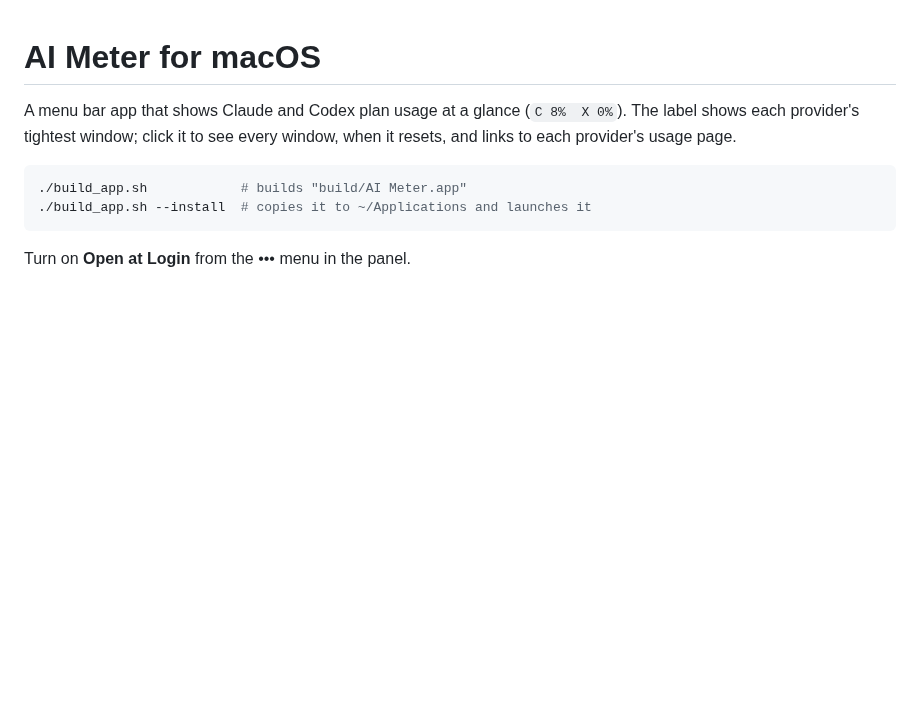
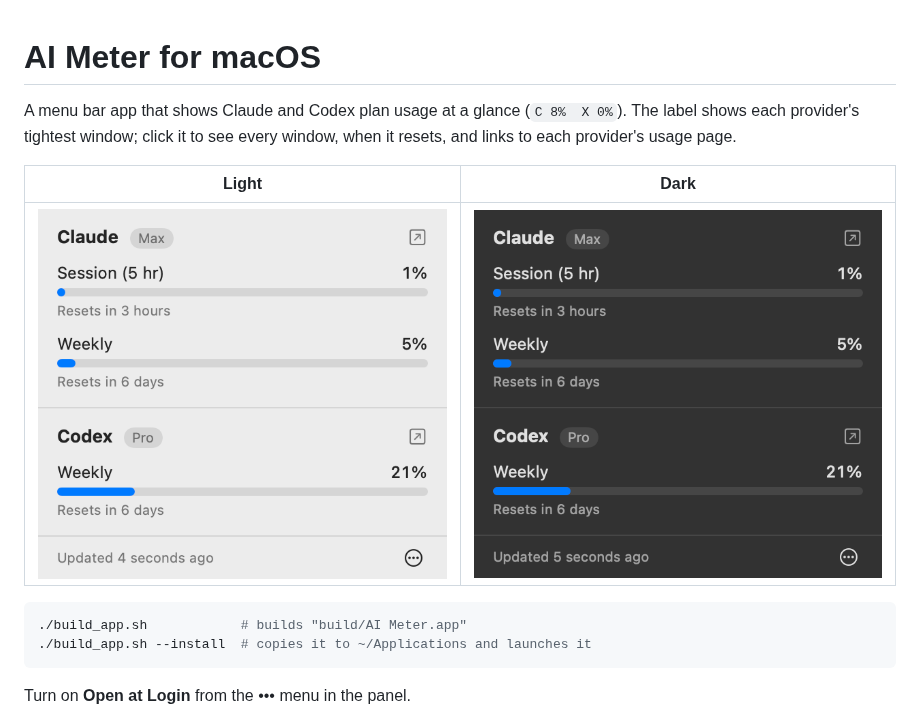
Before and after one commit to mattcurfman/ai_meter, a Markdown page: macOS/README.md, the part around the change. Rendered like a GitHub page; pictures changed too: macOS/docs/panel-dark.png (added), macOS/docs/panel-light.png (added); blank space fills up the shorter version.

````diff
--- a/macOS/README.md
+++ b/macOS/README.md
@@ -3,6 +3,10 @@
 A menu bar app that shows Claude and Codex plan usage at a glance (`C 8%  X 0%`).
 The label shows each provider's tightest window; click it to see every window,
 when it resets, and links to each provider's usage page.
+
+| Light | Dark |
+| --- | --- |
+| ![AI Meter panel in light mode](docs/panel-light.png) | ![AI Meter panel in dark mode](docs/panel-dark.png) |
 
 ```sh
 ./build_app.sh            # builds "build/AI Meter.app"
````
Also changed, not shown: ubuntu/README.md (+6 -0 lines), ubuntu/docs/menu-dark.png (added), ubuntu/docs/menu-light.png (added), 1 other file.
